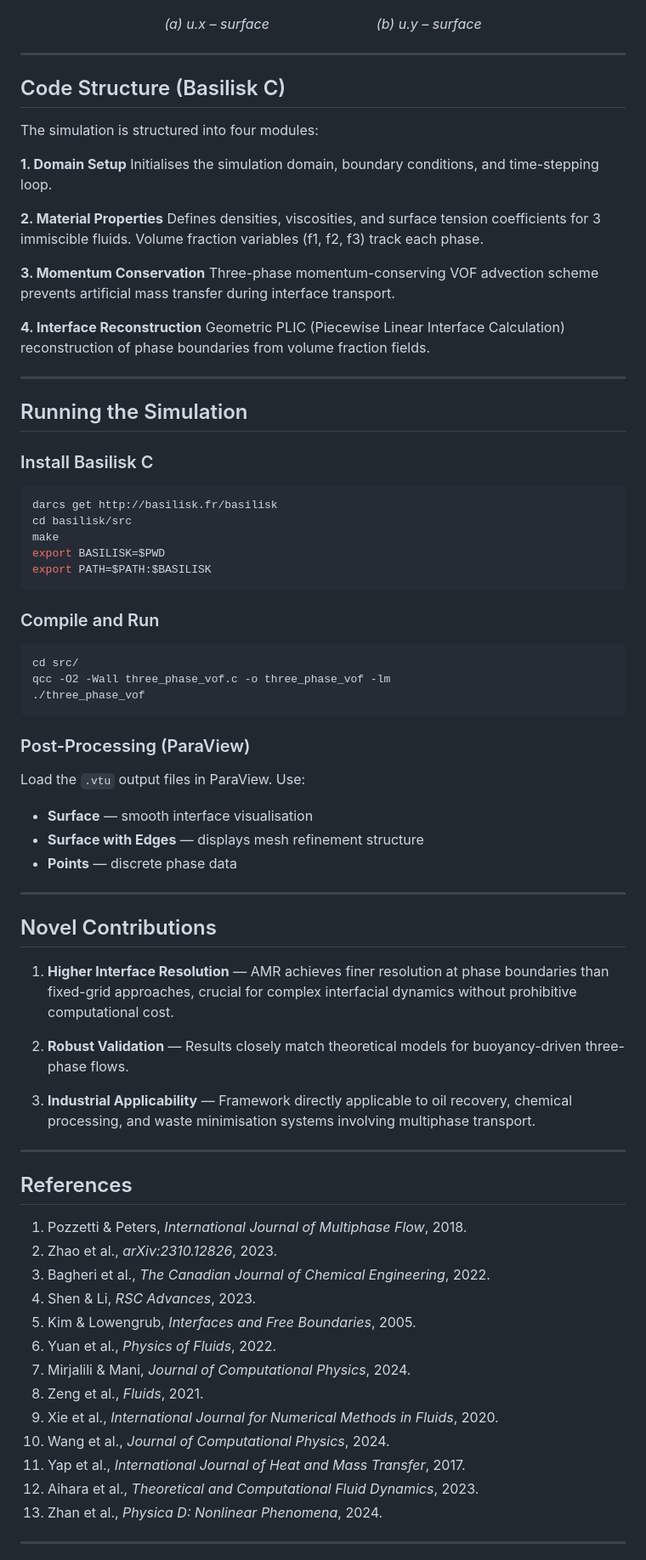
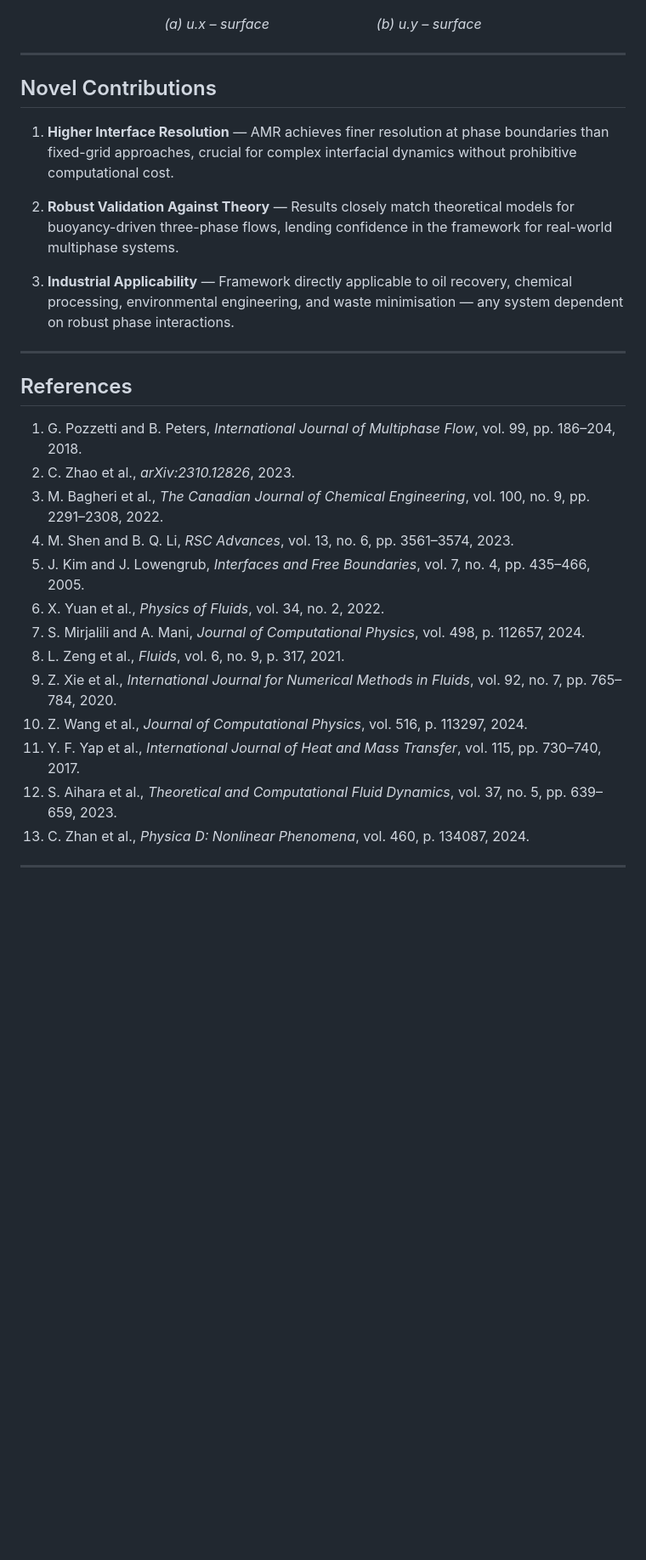
Before and after one commit to Thilak-Srinivasan/three-phase-flow-vof, a Markdown page: README.md, the part around one of its changes. Shown at 85% size. Drawn GitHub-style; blank space fills up the shorter version.

````diff
--- a/README.md
+++ b/README.md
@@ -204,75 +328,31 @@ Velocity components confirm expected flow patterns: upward plume in bubble wake,
 
 ---
 
-## Code Structure (Basilisk C)
-
-The simulation is structured into four modules:
-
-**1. Domain Setup**
-Initialises the simulation domain, boundary conditions, and time-stepping loop.
-
-**2. Material Properties**
-Defines densities, viscosities, and surface tension coefficients for 3 immiscible fluids. Volume fraction variables (f1, f2, f3) track each phase.
-
-**3. Momentum Conservation**
-Three-phase momentum-conserving VOF advection scheme prevents artificial mass transfer during interface transport.
-
-**4. Interface Reconstruction**
-Geometric PLIC (Piecewise Linear Interface Calculation) reconstruction of phase boundaries from volume fraction fields.
-
----
-
-## Running the Simulation
-
-### Install Basilisk C
-```bash
-darcs get http://basilisk.fr/basilisk
-cd basilisk/src
-make
-export BASILISK=$PWD
-export PATH=$PATH:$BASILISK
-```
-
-### Compile and Run
-```bash
-cd src/
-qcc -O2 -Wall three_phase_vof.c -o three_phase_vof -lm
-./three_phase_vof
-```
-
-### Post-Processing (ParaView)
-Load the `.vtu` output files in ParaView. Use:
-- **Surface** — smooth interface visualisation
-- **Surface with Edges** — displays mesh refinement structure
-- **Points** — discrete phase data
-
----
-
 ## Novel Contributions
 
 1. **Higher Interface Resolution** — AMR achieves finer resolution at phase boundaries than fixed-grid approaches, crucial for complex interfacial dynamics without prohibitive computational cost.
 
-2. **Robust Validation** — Results closely match theoretical models for buoyancy-driven three-phase flows.
+2. **Robust Validation Against Theory** — Results closely match theoretical models for buoyancy-driven three-phase flows, lending confidence in the framework for real-world multiphase systems.
 
-3. **Industrial Applicability** — Framework directly applicable to oil recovery, chemical processing, and waste minimisation systems involving multiphase transport.
+3. **Industrial Applicability** — Framework directly applicable to oil recovery, chemical processing, environmental engineering, and waste minimisation — any system dependent on robust phase interactions.
 
 ---
 
 ## References
 
-1. Pozzetti & Peters, *International Journal of Multiphase Flow*, 2018.
-2. Zhao et al., *arXiv:2310.12826*, 2023.
-3. Bagheri et al., *The Canadian Journal of Chemical Engineering*, 2022.
-4. Shen & Li, *RSC Advances*, 2023.
-5. Kim & Lowengrub, *Interfaces and Free Boundaries*, 2005.
-6. Yuan et al., *Physics of Fluids*, 2022.
-7. Mirjalili & Mani, *Journal of Computational Physics*, 2024.
-8. Zeng et al., *Fluids*, 2021.
-9. Xie et al., *International Journal for Numerical Methods in Fluids*, 2020.
-10. Wang et al., *Journal of Computational Physics*, 2024.
-11. Yap et al., *International Journal of Heat and Mass Transfer*, 2017.
-12. Aihara et al., *Theoretical and Computational Fluid Dynamics*, 2023.
-13. Zhan et al., *Physica D: Nonlinear Phenomena*, 2024.
+1. G. Pozzetti and B. Peters, *International Journal of Multiphase Flow*, vol. 99, pp. 186–204, 2018.
+2. C. Zhao et al., *arXiv:2310.12826*, 2023.
+3. M. Bagheri et al., *The Canadian Journal of Chemical Engineering*, vol. 100, no. 9, pp. 2291–2308, 2022.
+4. M. Shen and B. Q. Li, *RSC Advances*, vol. 13, no. 6, pp. 3561–3574, 2023.
+5. J. Kim and J. Lowengrub, *Interfaces and Free Boundaries*, vol. 7, no. 4, pp. 435–466, 2005.
+6. X. Yuan et al., *Physics of Fluids*, vol. 34, no. 2, 2022.
+7. S. Mirjalili and A. Mani, *Journal of Computational Physics*, vol. 498, p. 112657, 2024.
+8. L. Zeng et al., *Fluids*, vol. 6, no. 9, p. 317, 2021.
+9. Z. Xie et al., *International Journal for Numerical Methods in Fluids*, vol. 92, no. 7, pp. 765–784, 2020.
+10. Z. Wang et al., *Journal of Computational Physics*, vol. 516, p. 113297, 2024.
+11. Y. F. Yap et al., *International Journal of Heat and Mass Transfer*, vol. 115, pp. 730–740, 2017.
+12. S. Aihara et al., *Theoretical and Computational Fluid Dynamics*, vol. 37, no. 5, pp. 639–659, 2023.
+13. C. Zhan et al., *Physica D: Nonlinear Phenomena*, vol. 460, p. 134087, 2024.
 
 ---
 
````
Also changed, not shown: other parts of README.md (+149 -25 lines).
